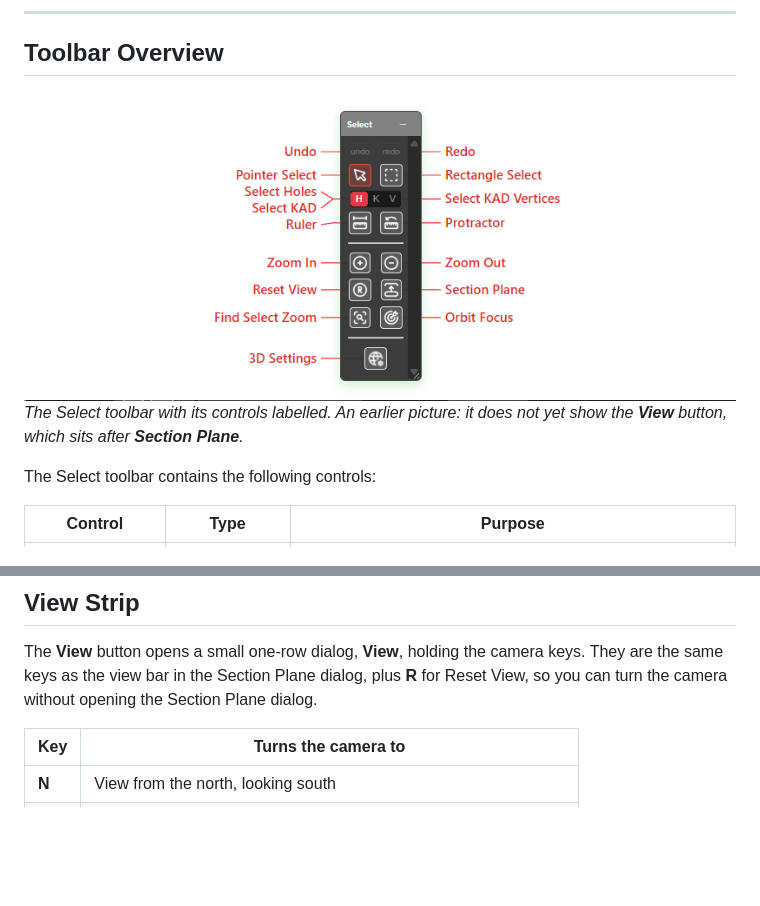
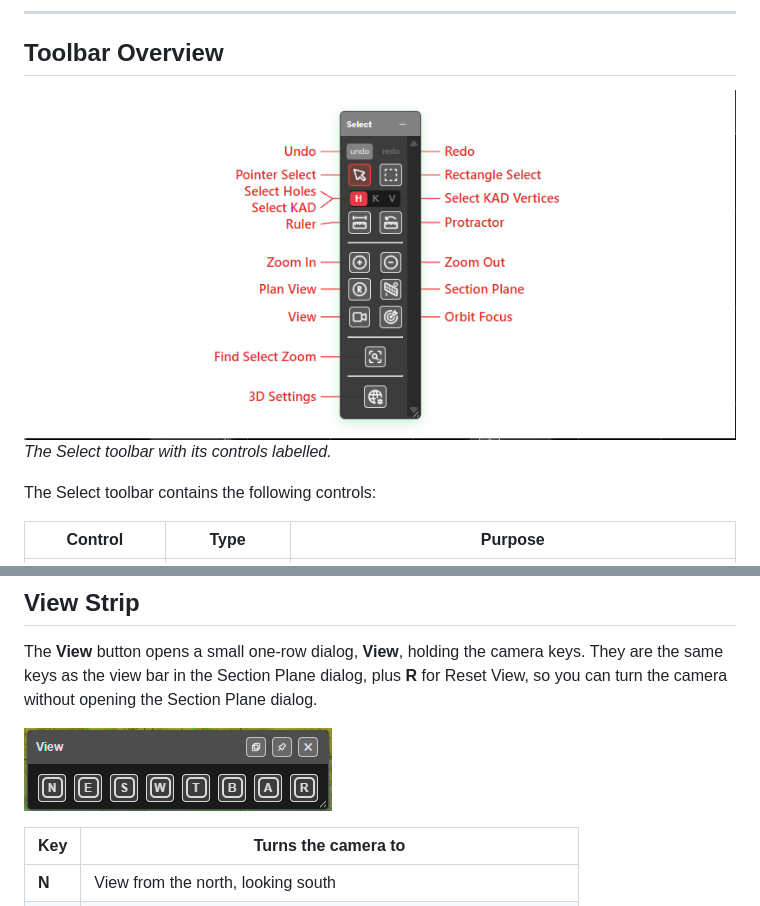
Before and after one commit to brentbuffham/kirra-docs, a Markdown page: reference/select-toolbar.md, 2 parts joined by grey strips. Drawn GitHub-style; pictures changed too: screenshots/LabledSelectToolbar.png, screenshots/ViewStrip.png (added); blank space fills up the shorter version.

```diff
--- a/reference/select-toolbar.md
+++ b/reference/select-toolbar.md
@@ -9,7 +9,7 @@ Despite the name, this toolbar is not only about selection — undo/redo, zoom,
 ## Toolbar Overview
 
 ![Labelled Select toolbar](../screenshots/LabledSelectToolbar.png)
-*The Select toolbar with its controls labelled. An earlier picture: it does not yet show the **View** button, which sits after **Section Plane**.*
+*The Select toolbar with its controls labelled.*
 
 The Select toolbar contains the following controls:
 
@@ -218,6 +218,8 @@ The **View** button opens a small one-row dialog, **View**, holding the camera k
 are the same keys as the view bar in the Section Plane dialog, plus **R** for Reset View,
 so you can turn the camera without opening the Section Plane dialog.
 
+![The View strip: the N, E, S, W, T, B, A and R keys in one row](../screenshots/ViewStrip.png)
+
 | Key | Turns the camera to |
 |-----|---------------------|
 | **N** | View from the north, looking south |
```
Also changed, not shown: surfaces/surfaces-toolbar.md (+1 -2 lines), screenshots/SurfacesToolbar.png.
